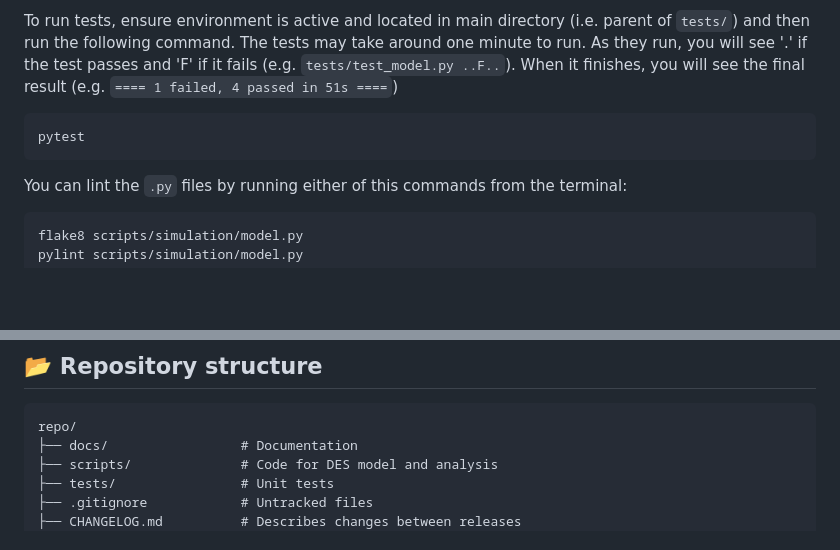
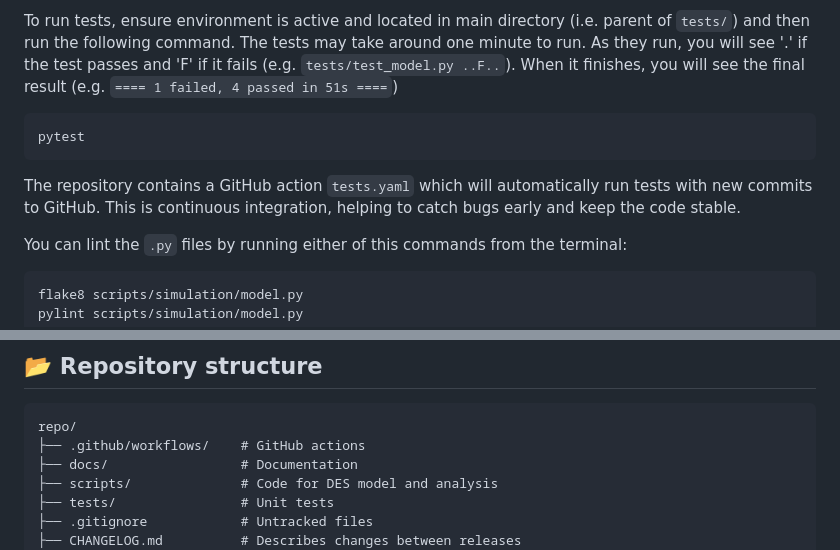
Before and after one commit to pythonhealthdatascience/pydesrap_mms, a Markdown page: README.md, 2 parts joined by grey strips. Rendered like a GitHub page; blank space fills up the shorter version.

Commit message:
docs(tests): update README and nhs_rap.md following implementation of CI for tests

````diff
--- a/README.md
+++ b/README.md
@@ -136,6 +137,8 @@ To run tests, ensure environment is active and located in main directory (i.e. p
 pytest
 ```
 
+The repository contains a GitHub action `tests.yaml` which will automatically run tests with new commits to GitHub. This is continuous integration, helping to catch bugs early and keep the code stable.
+
 You can lint the `.py` files by running either of this commands from the terminal:
 
 ```
@@ -182,6 +185,7 @@ This section describes the purposes of each class in the simulation.
 
 ```
 repo/
+├── .github/workflows/    # GitHub actions
 ├── docs/                 # Documentation
 ├── scripts/              # Code for DES model and analysis
 ├── tests/                # Unit tests
````
Also changed, not shown: other parts of README.md (+1 -0 lines), docs/nhs_rap.md (+2 -2 lines).
